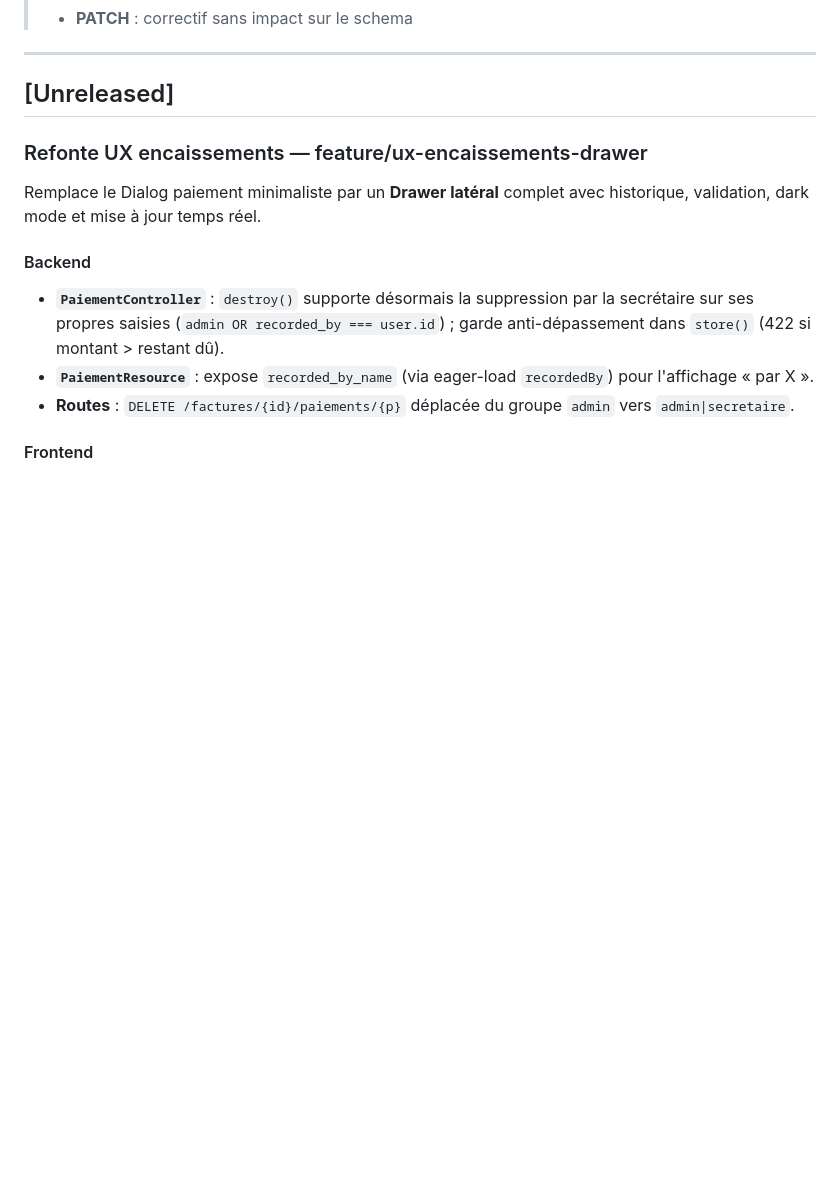
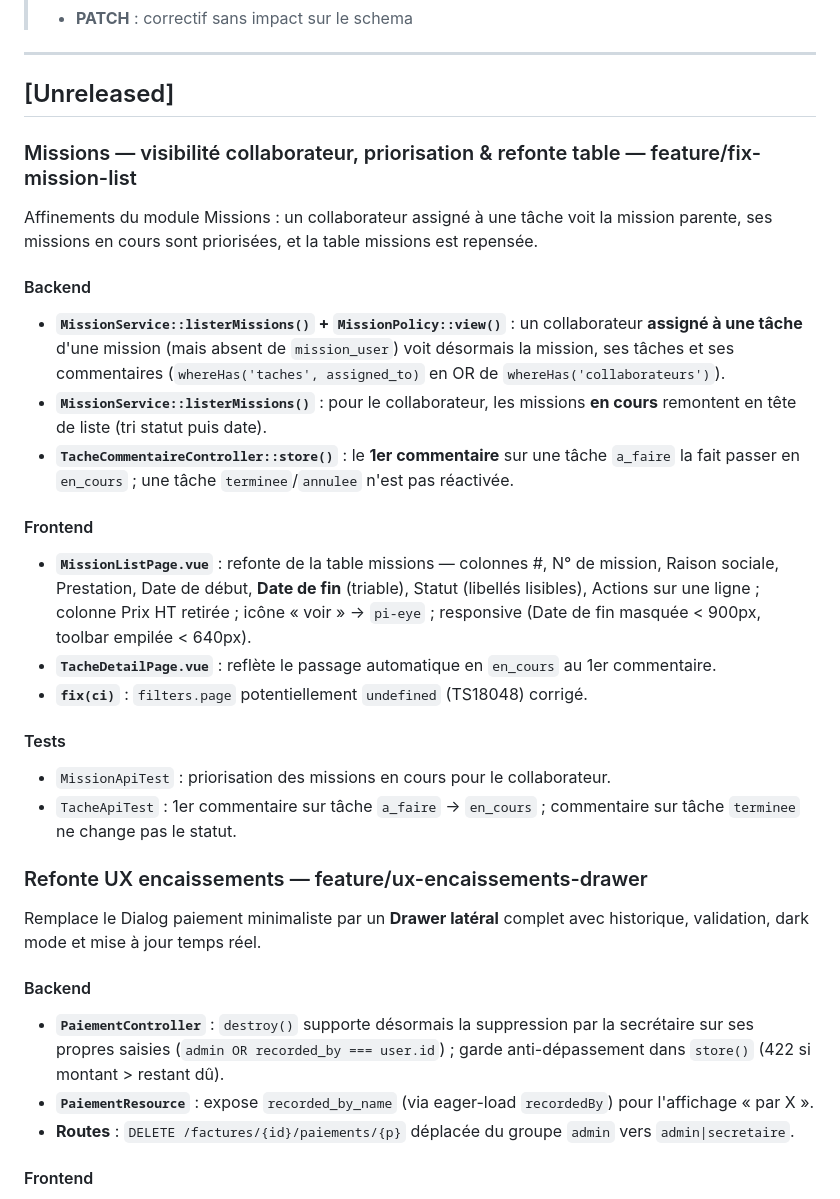
Before and after one commit to amine-cheraitia/LedgeApp, a Markdown page: CHANGELOG.md, the part around the change. GitHub-like rendering; blank space fills up the shorter version.

Commit message:
docs(missions): journalise les fixes missions (CHANGELOG + BACKLOG)

```diff
--- a/CHANGELOG.md
+++ b/CHANGELOG.md
@@ -8,6 +8,24 @@
 ---
 
 ## [Unreleased]
+
+### Missions — visibilité collaborateur, priorisation & refonte table — feature/fix-mission-list
+
+Affinements du module Missions : un collaborateur assigné à une tâche voit la mission parente, ses missions en cours sont priorisées, et la table missions est repensée.
+
+#### Backend
+- **`MissionService::listerMissions()` + `MissionPolicy::view()`** : un collaborateur **assigné à une tâche** d'une mission (mais absent de `mission_user`) voit désormais la mission, ses tâches et ses commentaires (`whereHas('taches', assigned_to)` en OR de `whereHas('collaborateurs')`).
+- **`MissionService::listerMissions()`** : pour le collaborateur, les missions **en cours** remontent en tête de liste (tri statut puis date).
+- **`TacheCommentaireController::store()`** : le **1er commentaire** sur une tâche `a_faire` la fait passer en `en_cours` ; une tâche `terminee`/`annulee` n'est pas réactivée.
+
+#### Frontend
+- **`MissionListPage.vue`** : refonte de la table missions — colonnes #, N° de mission, Raison sociale, Prestation, Date de début, **Date de fin** (triable), Statut (libellés lisibles), Actions sur une ligne ; colonne Prix HT retirée ; icône « voir » → `pi-eye` ; responsive (Date de fin masquée < 900px, toolbar empilée < 640px).
+- **`TacheDetailPage.vue`** : reflète le passage automatique en `en_cours` au 1er commentaire.
+- **`fix(ci)`** : `filters.page` potentiellement `undefined` (TS18048) corrigé.
+
+#### Tests
+- `MissionApiTest` : priorisation des missions en cours pour le collaborateur.
+- `TacheApiTest` : 1er commentaire sur tâche `a_faire` → `en_cours` ; commentaire sur tâche `terminee` ne change pas le statut.
 
 ### Refonte UX encaissements — feature/ux-encaissements-drawer
 
```
Also changed, not shown: docs/BACKLOG.md (+3 -1 lines).
